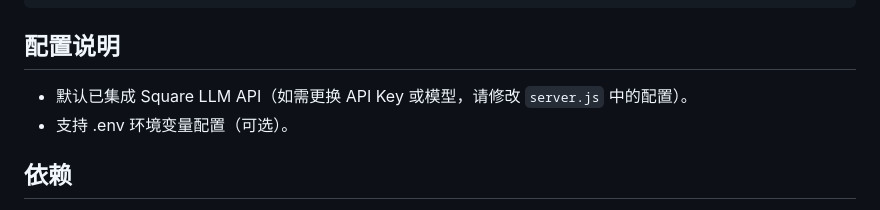
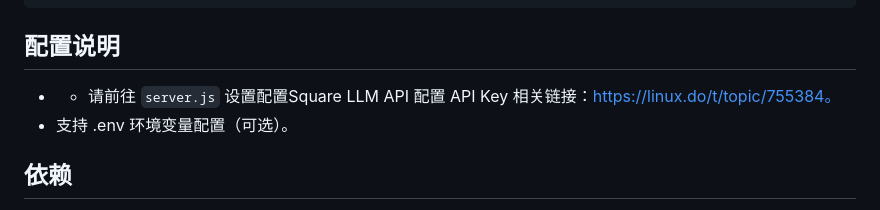
Before and after one commit to LeastBit/SquareAIBot, a Markdown page: README.md, the part around the change. GitHub-like rendering.

```diff
--- a/README.md
+++ b/README.md
@@ -82,7 +82,7 @@ FangKuaiBot/
 
 ## 配置说明
 
-- 默认已集成 Square LLM API（如需更换 API Key 或模型，请修改 `server.js` 中的配置）。
+- - 请前往 `server.js` 设置配置Square LLM API 配置 API Key 相关链接：https://linux.do/t/topic/755384。
 - 支持 .env 环境变量配置（可选）。
 
 ## 依赖
```
